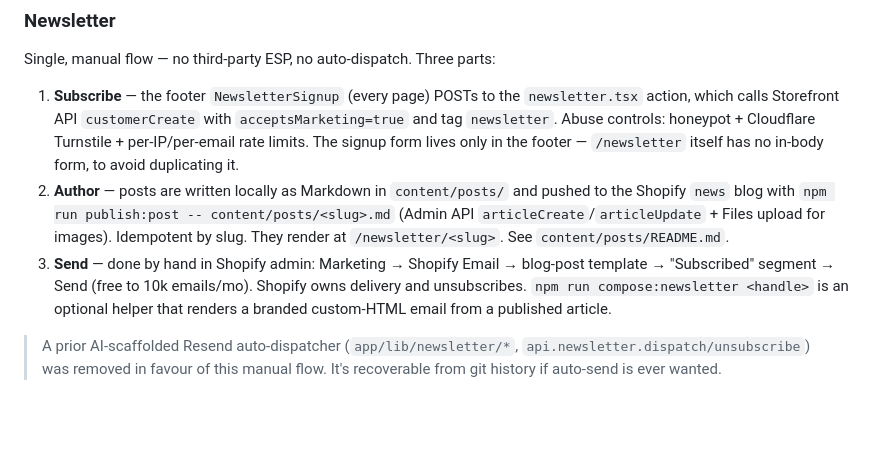
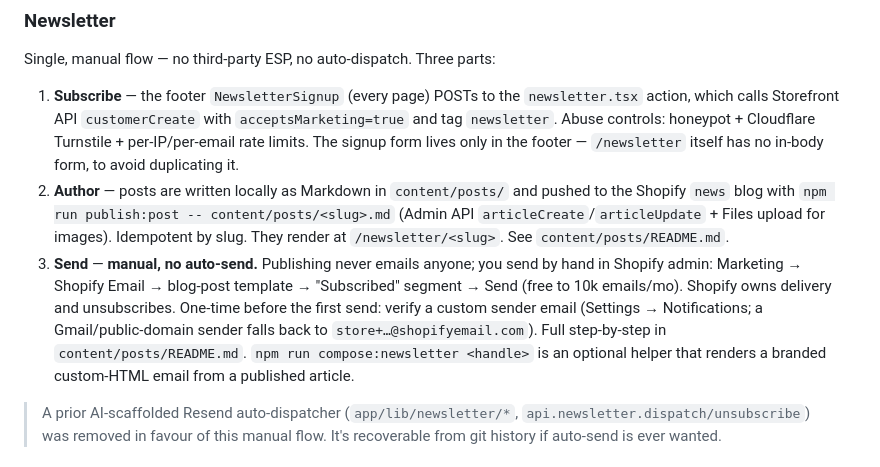
Before and after one commit to Just4Stan/OpenDrone-Web, a Markdown page: docs/architecture.md, the part around the change. Drawn GitHub-style; blank space fills up the shorter version.

```diff
--- a/docs/architecture.md
+++ b/docs/architecture.md
@@ -126,7 +126,7 @@ Single, manual flow — no third-party ESP, no auto-dispatch. Three parts:
 
 1. **Subscribe** — the footer `NewsletterSignup` (every page) POSTs to the `newsletter.tsx` action, which calls Storefront API `customerCreate` with `acceptsMarketing=true` and tag `newsletter`. Abuse controls: honeypot + Cloudflare Turnstile + per-IP/per-email rate limits. The signup form lives only in the footer — `/newsletter` itself has no in-body form, to avoid duplicating it.
 2. **Author** — posts are written locally as Markdown in `content/posts/` and pushed to the Shopify `news` blog with `npm run publish:post -- content/posts/<slug>.md` (Admin API `articleCreate`/`articleUpdate` + Files upload for images). Idempotent by slug. They render at `/newsletter/<slug>`. See `content/posts/README.md`.
-3. **Send** — done by hand in Shopify admin: Marketing → Shopify Email → blog-post template → "Subscribed" segment → Send (free to 10k emails/mo). Shopify owns delivery and unsubscribes. `npm run compose:newsletter <handle>` is an optional helper that renders a branded custom-HTML email from a published article.
+3. **Send** — **manual, no auto-send.** Publishing never emails anyone; you send by hand in Shopify admin: Marketing → Shopify Email → blog-post template → "Subscribed" segment → Send (free to 10k emails/mo). Shopify owns delivery and unsubscribes. One-time before the first send: verify a custom sender email (Settings → Notifications; a Gmail/public-domain sender falls back to `store+…@shopifyemail.com`). Full step-by-step in `content/posts/README.md`. `npm run compose:newsletter <handle>` is an optional helper that renders a branded custom-HTML email from a published article.
 
 > A prior AI-scaffolded Resend auto-dispatcher (`app/lib/newsletter/*`, `api.newsletter.dispatch/unsubscribe`) was removed in favour of this manual flow. It's recoverable from git history if auto-send is ever wanted.
 
```
Also changed, not shown: content/posts/README.md (+27 -8 lines).
